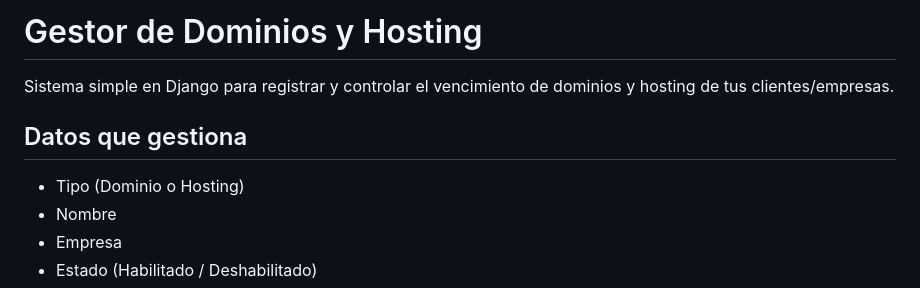
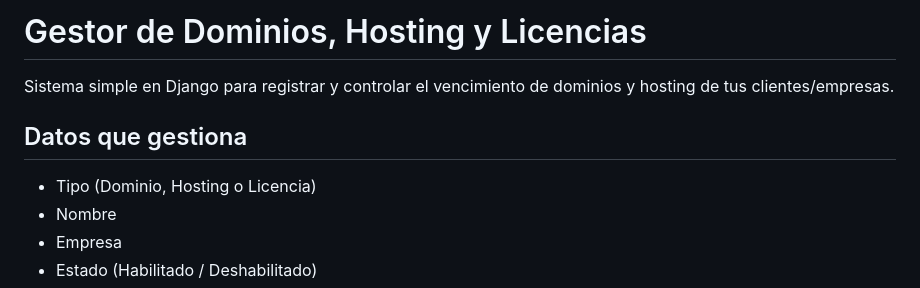
Before and after one commit to osvmen/FullStack, a Markdown page: README.md, the part around the change. Drawn GitHub-style.

```diff
--- a/README.md
+++ b/README.md
@@ -1,11 +1,11 @@
-# Gestor de Dominios y Hosting
+# Gestor de Dominios, Hosting y Licencias
 
 Sistema simple en Django para registrar y controlar el vencimiento de dominios y
 hosting de tus clientes/empresas.
 
 ## Datos que gestiona
 
-- Tipo (Dominio o Hosting)
+- Tipo (Dominio, Hosting o Licencia)
 - Nombre
 - Empresa
 - Estado (Habilitado / Deshabilitado)
```
